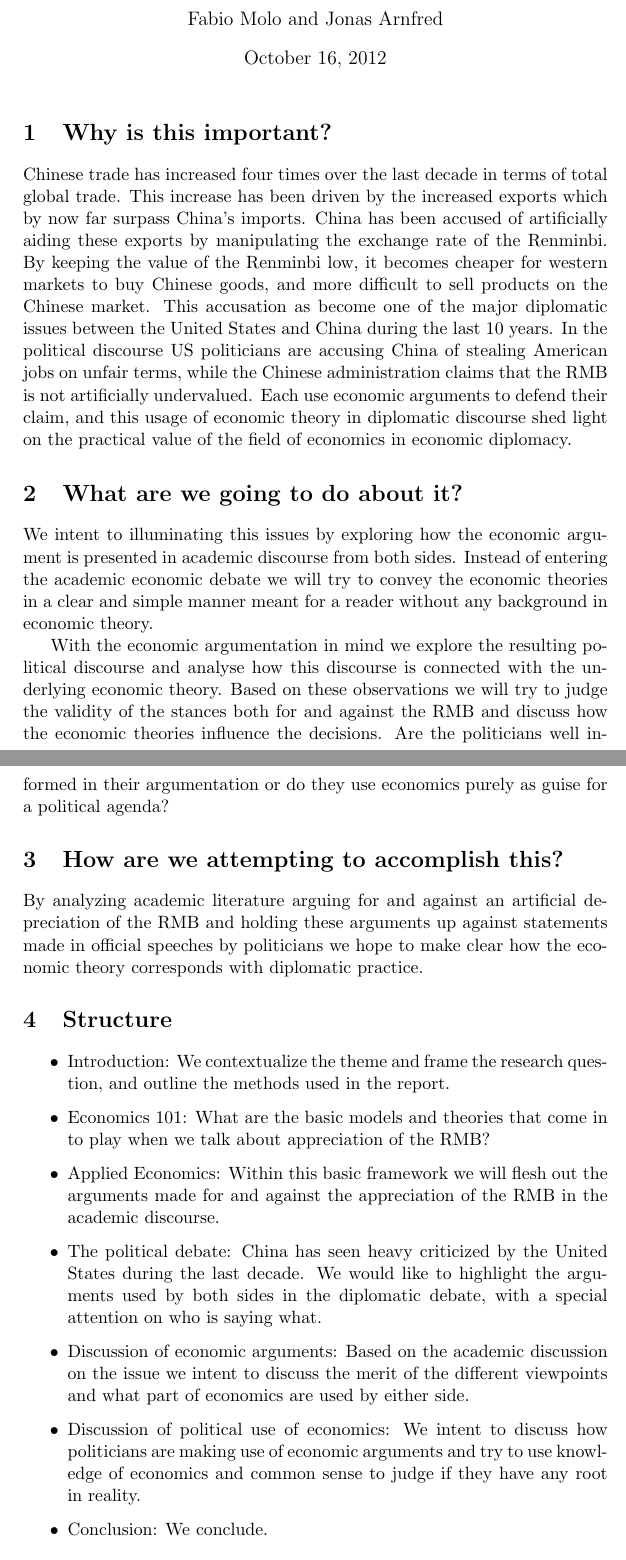
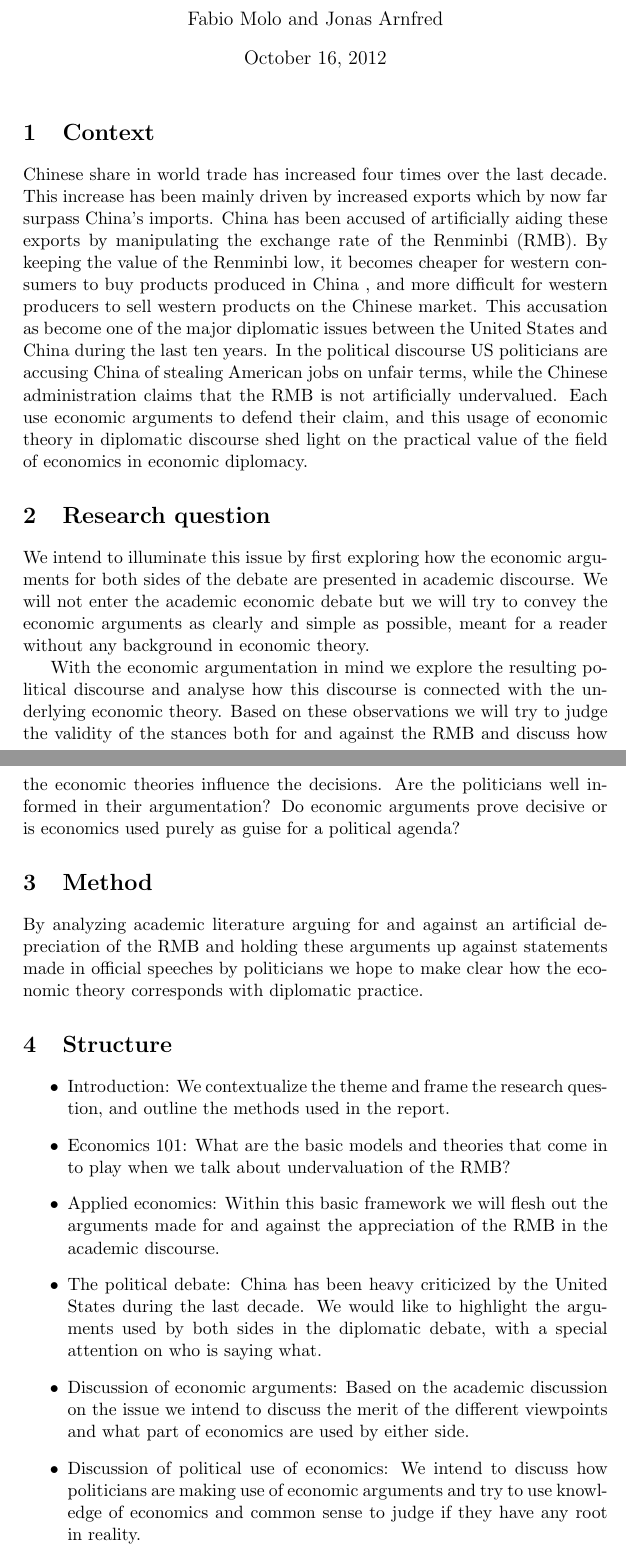
Before and after one commit to arnfred/Yuan-Appreciation, a LaTeX document (research_proposal.tex): two parts of pages 1 and 2 of 3 before the commit and two parts of pages 1 and 2 of 4 after it, joined at a grey line, cut so that both start at the same text. Compiled offline with pdfLaTeX.

Commit message:
spelling, grammar, some new formulations, new section titles

```diff
--- a/research_proposal.tex
+++ b/research_proposal.tex
@@ -10,17 +10,16 @@
 
 \maketitle
 
-\section{Why is this important?}
+\section{Context}
 
-Chinese trade has increased four times over the last decade in terms of
-total global trade. This increase has been driven by the increased
+Chinese share in world trade has increased four times over the last decade. This increase has been mainly driven by increased
 exports which by now far surpass China's imports.
 China has been accused of artificially aiding these exports by
-manipulating the exchange rate of the Renminbi. By keeping the value of
-the Renminbi low, it becomes cheaper for western markets to buy Chinese
-goods, and more difficult to sell products on the Chinese market.
+manipulating the exchange rate of the Renminbi (RMB). By keeping the value of
+the Renminbi low, it becomes cheaper for western consumers to buy products produced in China
+, and more difficult for western producers to sell western products on the Chinese market.
 This accusation as become one of the major diplomatic issues between the
-United States and China during the last 10 years. In the political
+United States and China during the last ten years. In the political
 discourse US politicians are accusing China of stealing American jobs on
 unfair terms, while the Chinese administration claims that the RMB is
 not artificially undervalued.  Each use economic arguments to defend
@@ -28,12 +27,11 @@ their claim, and this usage of economic theory in diplomatic discourse
 shed light on the practical value of the field of economics in economic
 diplomacy.
 
-\section{What are we going to do about it?}
+\section{Research question}
 
-We intent to illuminating this issues by exploring how the economic
-argument is presented in academic discourse from both sides. Instead of
-entering the academic economic debate we will try to convey the economic
-theories in a clear and simple manner meant for a reader without any
+We intend to illuminate this issue by first exploring how the economic
+arguments for both sides of the debate are presented in academic discourse. We will not enter the academic economic debate but we will try to convey the economic
+arguments as clearly and simple as possible, meant for a reader without any
 background in economic theory.
 
 With the economic argumentation in mind we explore the resulting
@@ -41,10 +39,10 @@ political discourse and analyse how this discourse is connected with the
 underlying economic theory.  Based on these observations we will try to
 judge the validity of the stances both for and against the RMB and
 discuss how the economic theories influence the decisions. Are the
-politicians well informed in their argumentation or do they use
-economics purely as guise for a political agenda?
+politicians well informed in their argumentation? Do economic arguments prove decisive or is
+economics used purely as guise for a political agenda?
 
-\section{How are we attempting to accomplish this?}
+\section{Method}
 
 By analyzing academic literature arguing for and against an artificial
 depreciation of the RMB and holding these arguments up against
@@ -58,35 +56,35 @@ clear how the economic theory corresponds with diplomatic practice.
 question, and outline the methods used in the report.}
 
 \item{Economics 101: What are the basic models and theories that come in
-to play when we talk about appreciation of the RMB?}
+to play when we talk about undervaluation of the RMB?}
 
 %\blankline
-\item{Applied Economics: Within this basic framework we will flesh out
+\item{Applied economics: Within this basic framework we will flesh out
 the arguments made for and against the appreciation of the RMB in the
 academic discourse.}
 
 %\blankline
 % In between we have people like Krugman who spearheads the political
 % discourse while being an economist
-\item{The political debate: China has seen heavy criticized by the
+\item{The political debate: China has been heavy criticized by the
 United States during the last decade. We would like to highlight the
 arguments used by both sides in the diplomatic debate, with a special
 attention on who is saying what.}
 
 %\blankline
 \item{Discussion of economic arguments: Based on the academic discussion
-on the issue we intent to discuss the merit of the different viewpoints
+on the issue we intend to discuss the merit of the different viewpoints
 and what part of economics are used by either side.}
 
 %- Discussion of political arguments:
 %
 %\blankline
-\item{Discussion of political use of economics: We intent to discuss how
+\item{Discussion of political use of economics: We intend to discuss how
 politicians are making use of economic arguments and try to use
 knowledge of economics and common sense to judge if they have any root
 in reality.}
 
-\item{Conclusion: We conclude.}
+\item{Conclusion}
 
 \end{itemize}
 
```
Also changed, not shown: research_proposal.bbl (added), research_proposal.pdf (added), 5 other files.
